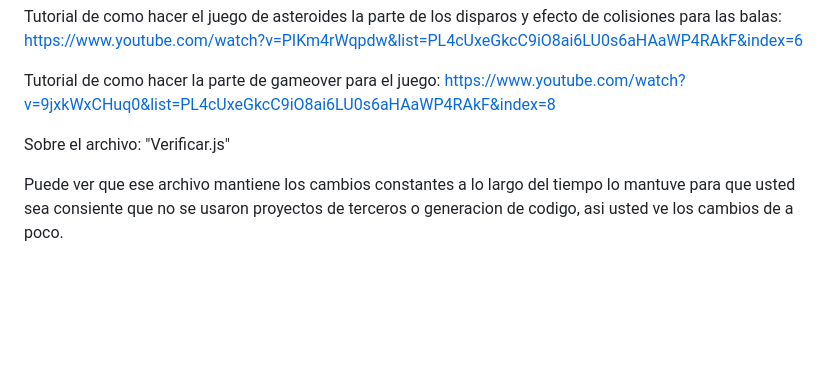
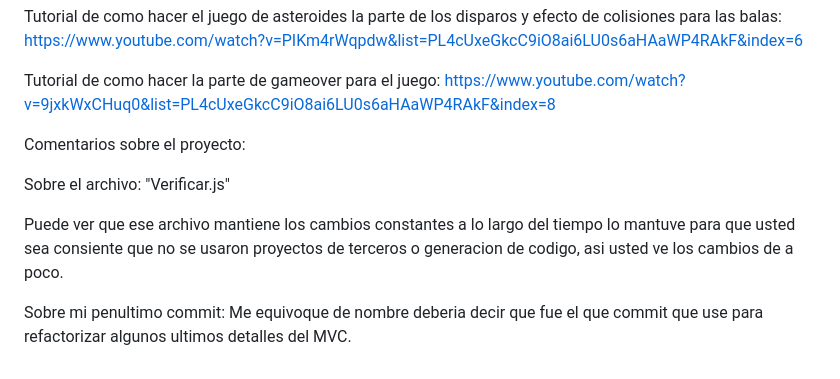
Before and after one commit to MarsMirabalF/meteor-blaster, a Markdown page: README.md, the part around the change. Rendered like a GitHub page; blank space fills up the shorter version.

Commit message:
Fix: Se corrigio los ultimos detalles de para MVC.

```diff
--- a/README.md
+++ b/README.md
@@ -110,9 +110,14 @@ Tutorial de como hacer la parte de gameover para el juego:
 https://www.youtube.com/watch?v=9jxkWxCHuq0&list=PL4cUxeGkcC9iO8ai6LU0s6aHAaWP4RAkF&index=8
 
 
+Comentarios sobre el proyecto:
 
 Sobre el archivo: "Verificar.js"
 
 Puede ver que ese archivo mantiene los cambios constantes a lo largo del tiempo lo mantuve
 para que usted sea consiente que no se usaron proyectos de terceros o generacion de codigo,
 asi usted ve los cambios de a poco.
+
+Sobre mi penultimo commit:
+Me equivoque de nombre deberia decir que fue el que commit que use para refactorizar algunos
+ultimos detalles del MVC.
```
